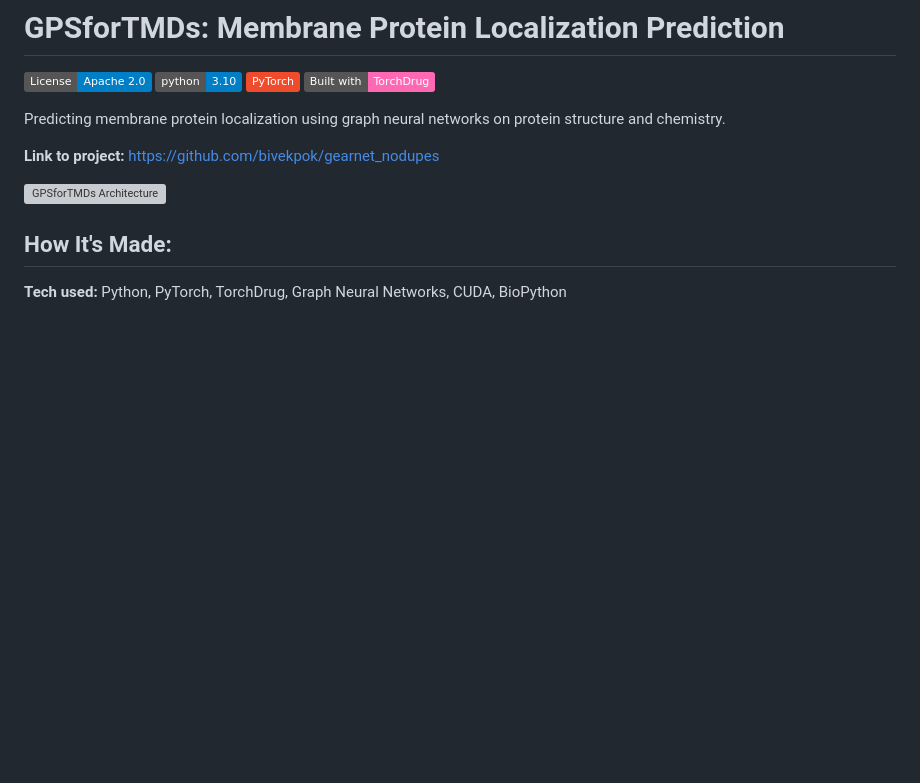
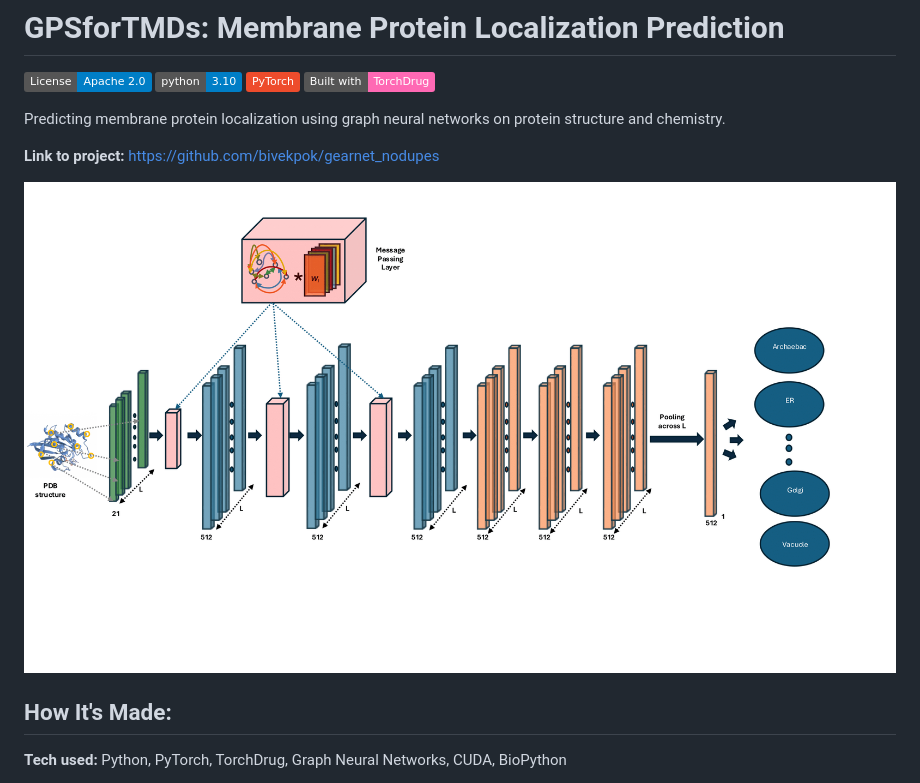
Before and after one commit to bivekpok/gearnet_nodupes, a Markdown page: README.md, the part around the change. Rendered like a GitHub page; badges without logos; blank space fills up the shorter version; grey boxes are pictures that could not be loaded.

```diff
--- a/README.md
+++ b/README.md
@@ -9,7 +9,7 @@ Predicting membrane protein localization using graph neural networks on protein
 
 **Link to project:** https://github.com/bivekpok/gearnet_nodupes
 
-![GPSforTMDs Architecture](https://github.com/bivekpok/gearnet_nodupes/blob/master/model_archi2.pdf)
+![GPSforTMDs Architecture](https://github.com/bivekpok/gearnet_nodupes/blob/master/model_archi2-1.png)
 
 ## How It's Made:
 
```
